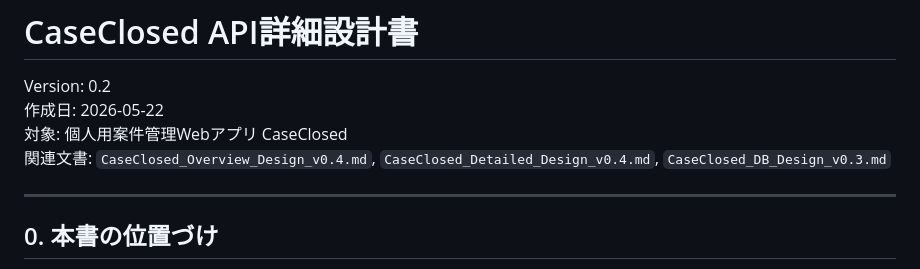
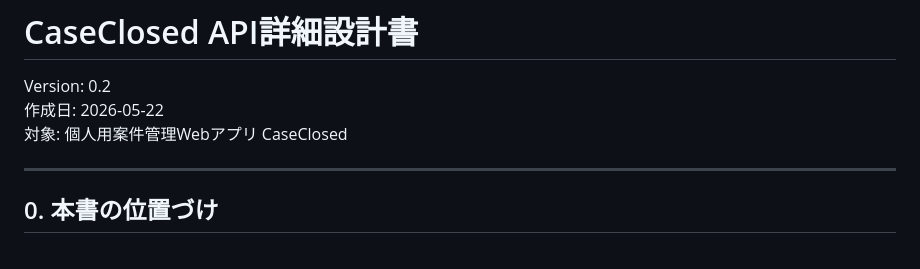
Before and after one commit to kdesleep-code/CaseClosed, a Markdown page: API_Design.md, the part around the change. Rendered like a GitHub page.

```diff
--- a/CaseClosed_API_Design_v0.2.md
+++ b/API_Design.md
@@ -3,7 +3,6 @@
 Version: 0.2
 作成日: 2026-05-22
 対象: 個人用案件管理Webアプリ CaseClosed
-関連文書: `CaseClosed_Overview_Design_v0.4.md`, `CaseClosed_Detailed_Design_v0.4.md`, `CaseClosed_DB_Design_v0.3.md`
 
 ---
 
```
